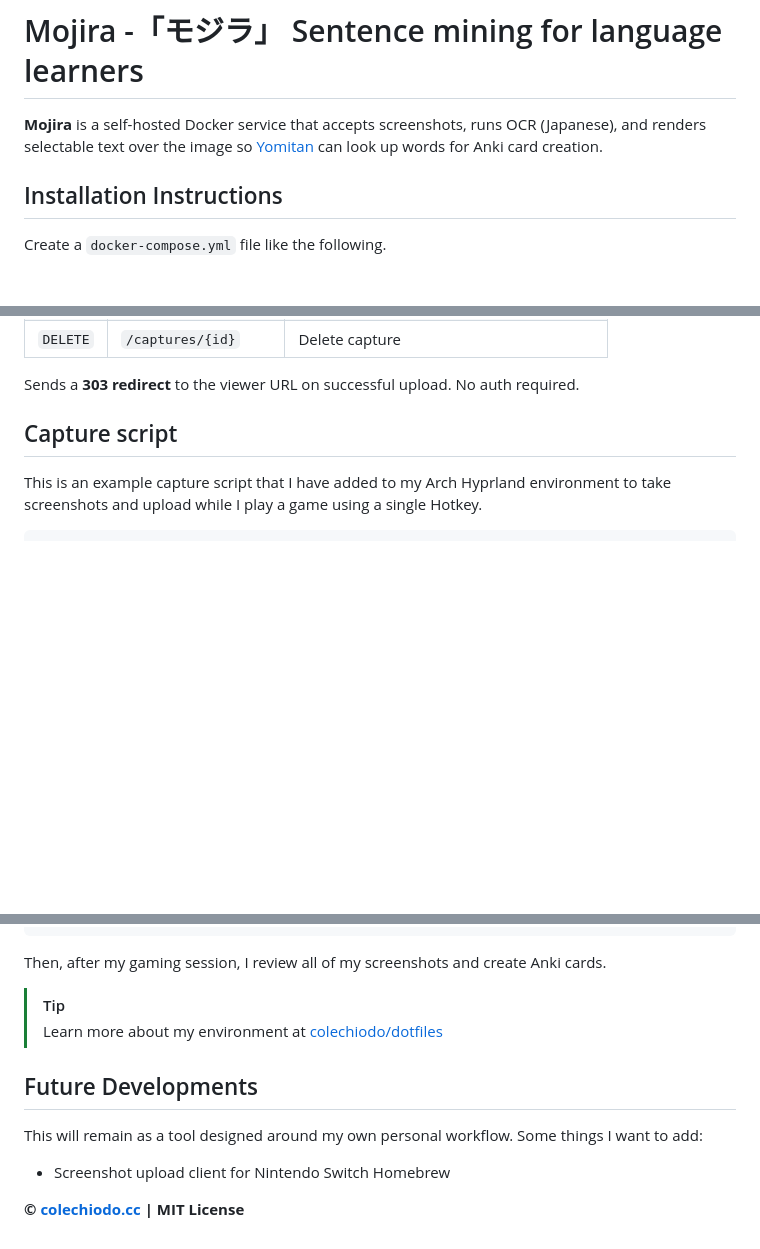
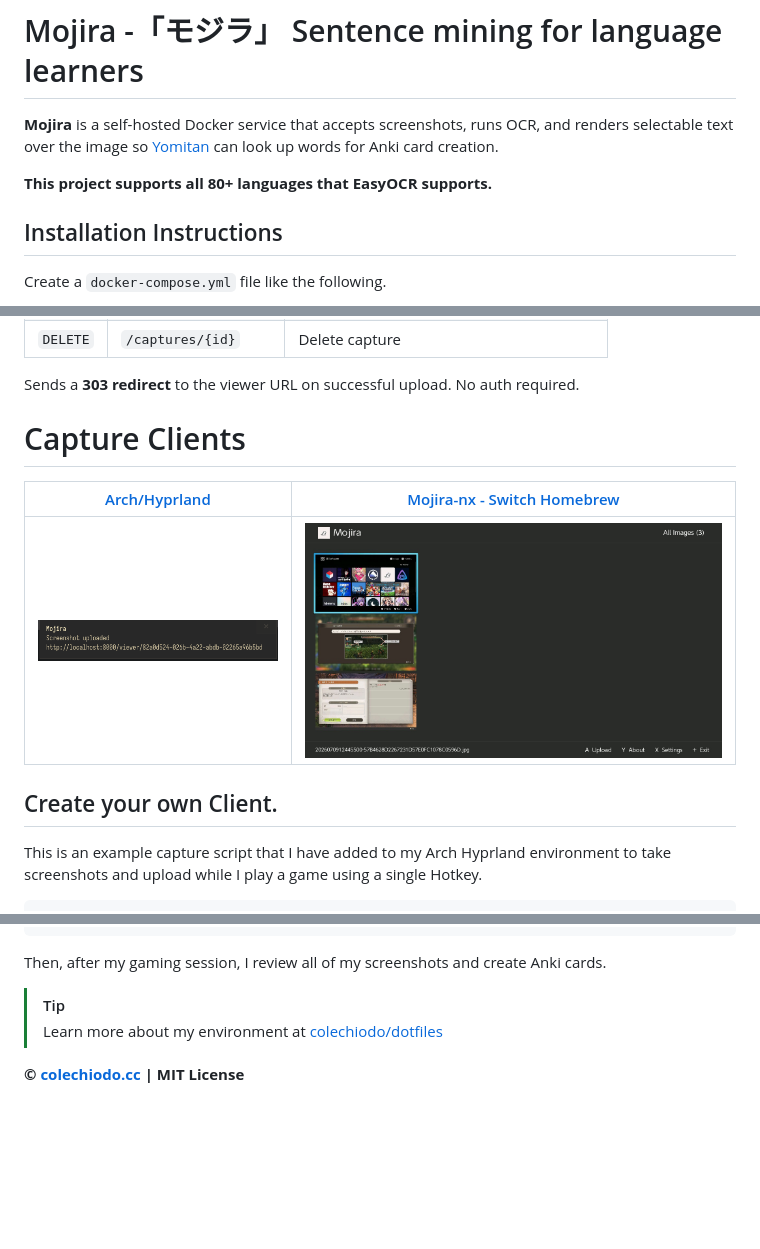
Before and after one commit to ColeChiodo/ocr-miner, a Markdown page: README.md, 3 parts joined by grey strips. GitHub-like rendering; pictures changed too: assets/readme/arch-client.png (added), assets/readme/mojira-nx.jpg (added); blank space fills up the shorter version.

Commit message:
added known clients to readme

```diff
--- a/README.md
+++ b/README.md
@@ -1,7 +1,9 @@
 ![Logo](assets/logo-whitebg.png)
 # Mojira -「モジラ」 Sentence mining for language learners
 
-**Mojira** is a self-hosted Docker service that accepts screenshots, runs OCR (Japanese), and renders selectable text over the image so [Yomitan](https://github.com/themoeway/yomitan) can look up words for Anki card creation.
+**Mojira** is a self-hosted Docker service that accepts screenshots, runs OCR, and renders selectable text over the image so [Yomitan](https://github.com/themoeway/yomitan) can look up words for Anki card creation.
+
+**This project supports all 80+ languages that EasyOCR supports.**
 
 ## Installation Instructions
 
@@ -92,7 +94,13 @@ Upload → image saved → background task sends to EasyOCR service (2× upscale
 
 Sends a **303 redirect** to the viewer URL on successful upload. No auth required.
 
-## Capture script
+# Capture Clients
+
+| [Arch/Hyprland](https://github.com/ColeChiodo/dotfiles/blob/main/hypr/.config/hypr/scripts/mojira-capture) | [Mojira-nx - Switch Homebrew](https://github.com/ColeChiodo/mojira-nx) |
+|---|---|
+| ![arch client example](assets/readme/arch-client.png) | ![mojira-nx example image](assets/readme/mojira-nx.jpg) |
+
+## Create your own Client.
 
 This is an example capture script that I have added to my Arch Hyprland environment to take screenshots and upload while I play a game using a single Hotkey.
 
@@ -112,9 +120,4 @@ Then, after my gaming session, I review all of my screenshots and create Anki ca
 > [!TIP]
 > Learn more about my environment at [colechiodo/dotfiles](https://github.com/ColeChiodo/dotfiles)
 
-## Future Developments
-
-This will remain as a tool designed around my own personal workflow. Some things I want to add:
-- Screenshot upload client for Nintendo Switch Homebrew
-
 **© [colechiodo.cc](https://colechiodo.cc) | MIT License**
```
Also changed, not shown: other parts of README.md (+1 -1 lines).
